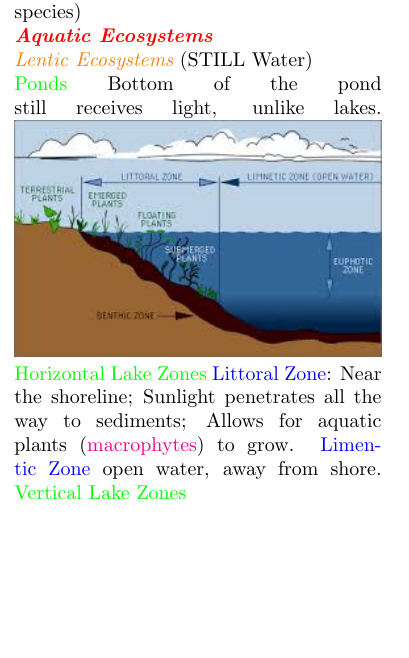
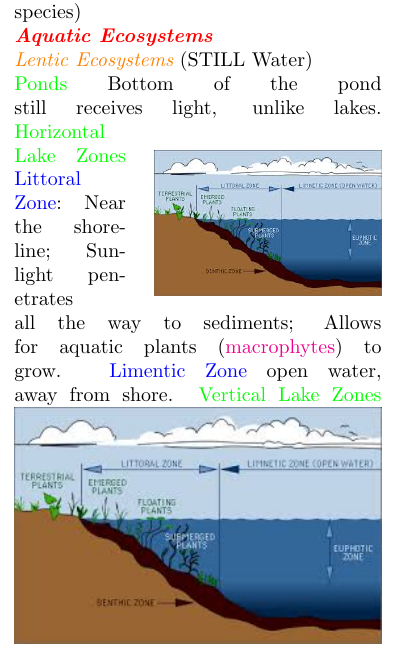
Before and after one commit to tsgoten/science-olympiad, a LaTeX document (template.tex): part of the page, cut so that both start at the same text, the shorter picture padded with empty space. Compiled offline with pdfLaTeX.

Commit message:
works with wrap figure

```diff
--- a/template.tex
+++ b/template.tex
@@ -1,9 +1,8 @@
 \documentclass{article}
 \usepackage[margin=.1in, landscape]{geometry}
 \setlength{\columnsep}{.2in}
-\usepackage{amsmath, multicol}
-\usepackage{xcolor}
-\usepackage{graphicx, wrapfig}
+\usepackage{amsmath, multicol, xcolor}
+\usepackage{graphicx, wrapfig, float}
 
 \title{Water Quality Team Gold LISO}
 \author{SBHS Science Olympiad, Tarang}
@@ -26,10 +25,18 @@
 
 % Pictures
 \newcommand{\fig}[1]{
-	\includegraphics[width=\linewidth]{#1}
+	%file
+	\includegraphics[width=\columnwidth]{#1}
 }
 \newcommand{\figwidth}[2]{
-	\includegraphics[width=#1cm]{#2}
+	%file, width
+	\includegraphics[width=#2cm]{#1}
+}
+\newcommand{\figwrap}[4]{
+	%file, width, height, side
+	\begin{wrapfigure}[#3]{#4}[0pt]{#2cm}
+		\includegraphics[width=\linewidth]{#1}
+	\end{wrapfigure}
 }
 
 \begin{document}
@@ -46,11 +53,12 @@
 		\mysection{Aquatic Ecosystems} \\
 		\mysubsection{Lentic Ecosystems} (STILL Water) \\
 		\mysubsub{Ponds} Bottom of the pond still receives light, unlike lakes.
-		\fig{lakezones}
+		\figwrap{lakezones}{4}{8}{r}
 		\mysubsub{Horizontal Lake Zones}
 		\mysubsubsub{Littoral Zone}: Near the shoreline; Sunlight penetrates all the way to sediments; Allows for aquatic plants (\vocab{macrophytes}) to grow.
 		\mysubsubsub{Limentic Zone} open water, away from shore.
 		\mysubsub{Vertical Lake Zones}
+		\fig{lakezones}
 
 
 	\end{multicols*}
```
Also changed, not shown: template.pdf.
